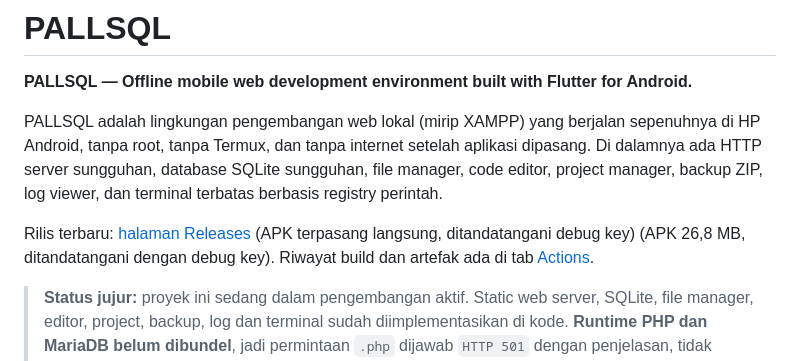
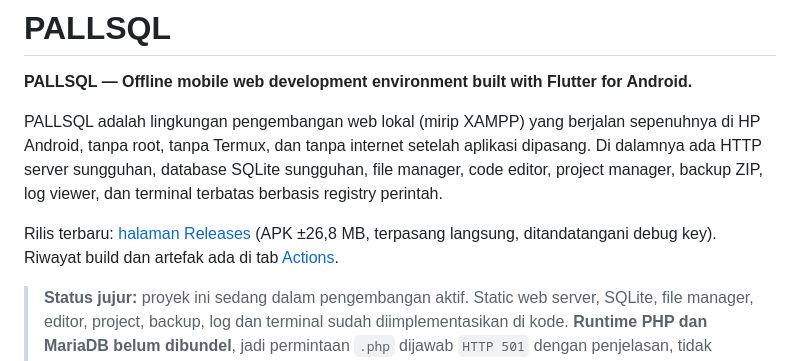
Before and after one commit to HOOOOOOQ/pallsql, a Markdown page: README.md, the part around the change. GitHub-like rendering.

Commit message:
docs: tidy the release line after the 0.1.1 bump
Co-authored-by: arena-agent <297053741+arena-agent@users.noreply.github.com>

```diff
--- a/README.md
+++ b/README.md
@@ -9,9 +9,8 @@ sungguhan, file manager, code editor, project manager, backup ZIP, log viewer,
 dan terminal terbatas berbasis registry perintah.
 
 Rilis terbaru: [halaman Releases](https://github.com/HOOOOOOQ/pallsql/releases/latest)
-(APK terpasang langsung, ditandatangani debug key)
-(APK 26,8 MB, ditandatangani dengan debug key). Riwayat build dan artefak ada di
-tab [Actions](https://github.com/HOOOOOOQ/pallsql/actions).
+(APK ±26,8 MB, terpasang langsung, ditandatangani debug key). Riwayat build dan
+artefak ada di tab [Actions](https://github.com/HOOOOOOQ/pallsql/actions).
 
 > **Status jujur:** proyek ini sedang dalam pengembangan aktif. Static web
 > server, SQLite, file manager, editor, project, backup, log dan terminal sudah
```
